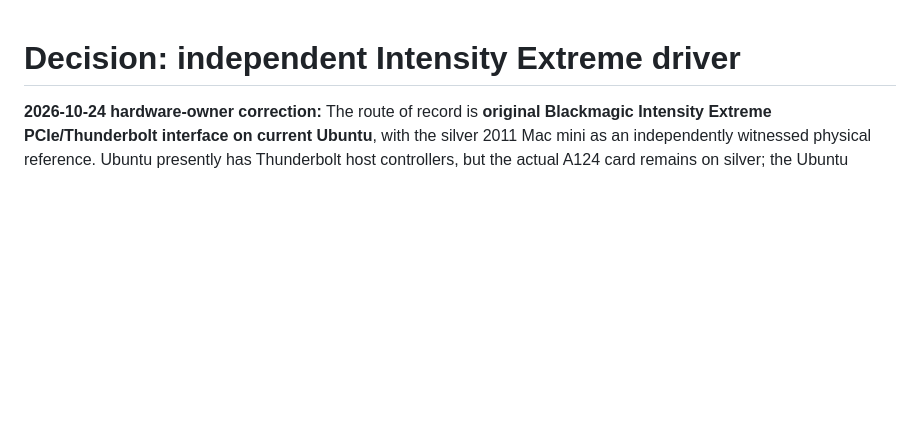
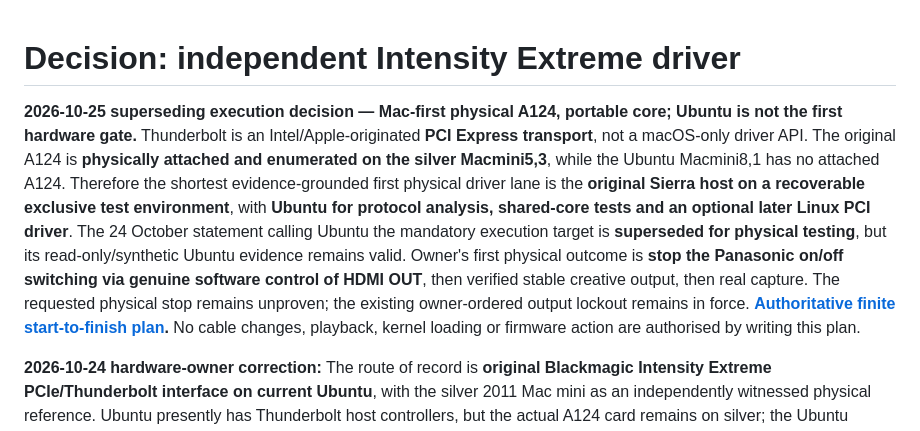
Before and after one commit to Fountain-Coach/blackmagic-intensity-extreme-revival, a Markdown page: docs/independent-driver-decision.md, the part around the change. Drawn GitHub-style; blank space fills up the shorter version.

Commit message:
Supersede Ubuntu-first physical-driver decision with Mac-first endpoint plan and owner STOP priority

```diff
--- a/docs/independent-driver-decision.md
+++ b/docs/independent-driver-decision.md
@@ -1,4 +1,6 @@
 # Decision: independent Intensity Extreme driver
+
+**2026-10-25 superseding execution decision — Mac-first physical A124, portable core; Ubuntu is not the first hardware gate.** Thunderbolt is an Intel/Apple-originated **PCI Express transport**, not a macOS-only driver API. The original A124 is **physically attached and enumerated on the silver Macmini5,3**, while the Ubuntu Macmini8,1 has no attached A124. Therefore the shortest evidence-grounded first physical driver lane is the **original Sierra host on a recoverable exclusive test environment**, with **Ubuntu for protocol analysis, shared-core tests and an optional later Linux PCI driver**. The 24 October statement calling Ubuntu the mandatory execution target is **superseded for physical testing**, but its read-only/synthetic Ubuntu evidence remains valid. Owner's first physical outcome is **stop the Panasonic on/off switching via genuine software control of HDMI OUT**, then verified stable creative output, then real capture. The requested physical stop remains unproven; the existing owner-ordered output lockout remains in force. **[Authoritative finite start-to-finish plan](a124-independent-driver-start-to-finish-plan.md).** No cable changes, playback, kernel loading or firmware action are authorised by writing this plan.
 
 **2026-10-24 hardware-owner correction:** The route of record is **original Blackmagic Intensity Extreme PCIe/Thunderbolt interface on current Ubuntu**, with the silver 2011 Mac mini as an independently witnessed physical reference. Ubuntu presently has Thunderbolt host controllers, but the actual A124 card remains on silver; the Ubuntu register interface is **injected read-only replay**, not a full emulated PCI endpoint and not physical capture. Earlier Sierra driver-upgrade, reinstall and recovery investigation is an OPTIONAL side branch, not a prerequisite for Ubuntu hardware engineering. Media/browser simulation is a **downstream consumer** of the eventual source-owned hardware device, not its substitute. [Actual topology, source-owned Ubuntu hardware contract, physical acceptance](a124-hardware-fidelity-ubuntu.md).
 
```
